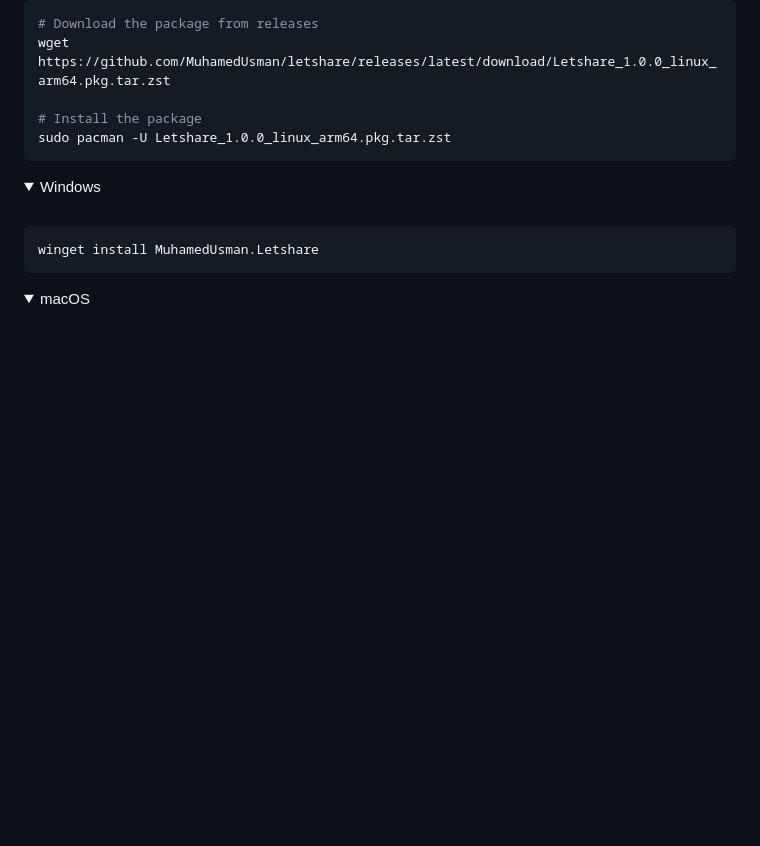
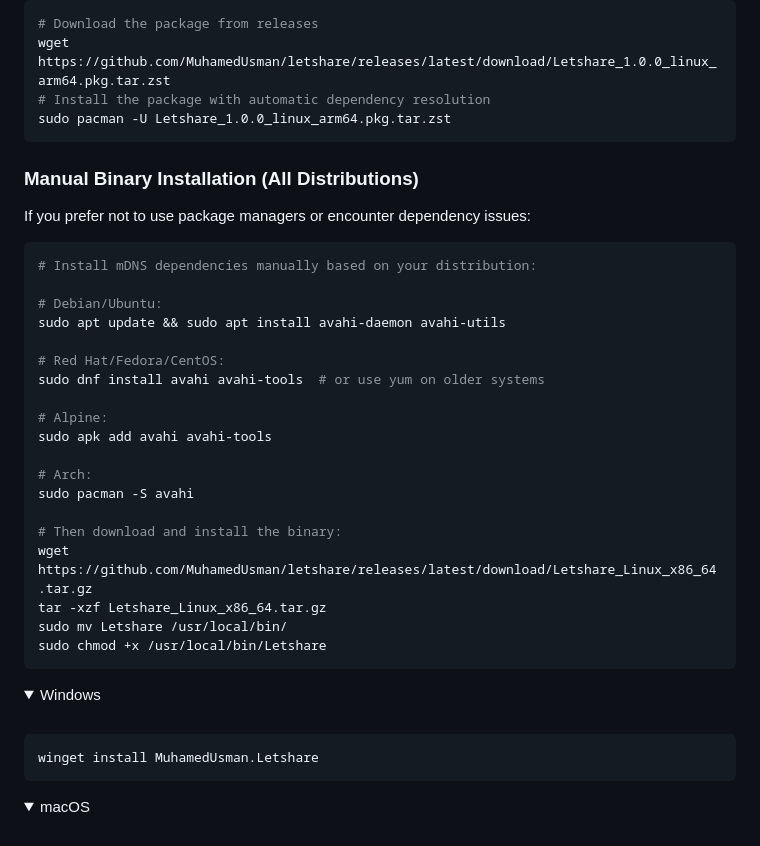
Before and after one commit to MuhamedUsman/letshare, a Markdown page: README.md, the part around one of its changes. Rendered like a GitHub page; folded sections open; blank space fills up the shorter version.

````diff
--- a/README.md
+++ b/README.md
@@ -113,9 +104,32 @@ Letshare is built for anyone who wants to share files fast, hassle-free, and loc
   ```bash
   # Download the package from releases
   wget https://github.com/MuhamedUsman/letshare/releases/latest/download/Letshare_1.0.0_linux_arm64.pkg.tar.zst
+  # Install the package with automatic dependency resolution
+  sudo pacman -U Letshare_1.0.0_linux_arm64.pkg.tar.zst
+  ```
 
-  # Install the package
-  sudo pacman -U Letshare_1.0.0_linux_arm64.pkg.tar.zst
+  ### Manual Binary Installation (All Distributions)
+  If you prefer not to use package managers or encounter dependency issues:
+  ```bash
+  # Install mDNS dependencies manually based on your distribution:
+
+  # Debian/Ubuntu:
+  sudo apt update && sudo apt install avahi-daemon avahi-utils
+
+  # Red Hat/Fedora/CentOS:
+  sudo dnf install avahi avahi-tools  # or use yum on older systems
+
+  # Alpine:
+  sudo apk add avahi avahi-tools
+
+  # Arch:
+  sudo pacman -S avahi
+
+  # Then download and install the binary:
+  wget https://github.com/MuhamedUsman/letshare/releases/latest/download/Letshare_Linux_x86_64.tar.gz
+  tar -xzf Letshare_Linux_x86_64.tar.gz
+  sudo mv Letshare /usr/local/bin/
+  sudo chmod +x /usr/local/bin/Letshare
   ```
 </details>
 
````
Also changed, not shown: other parts of README.md (+15 -24 lines).
